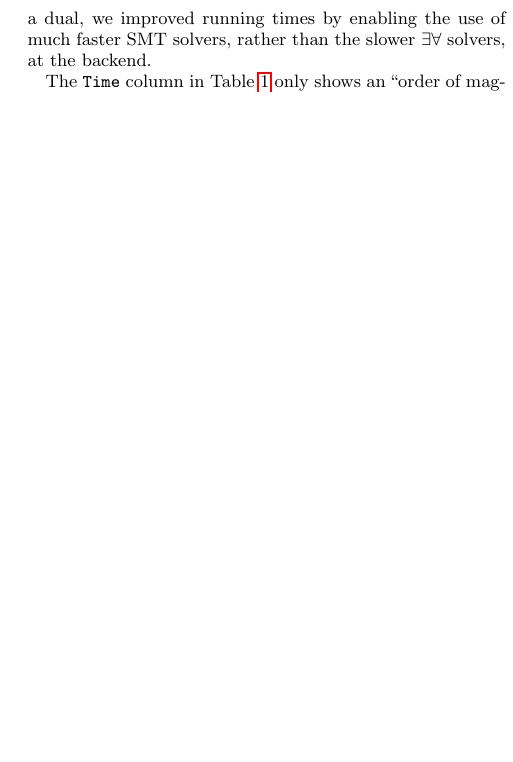
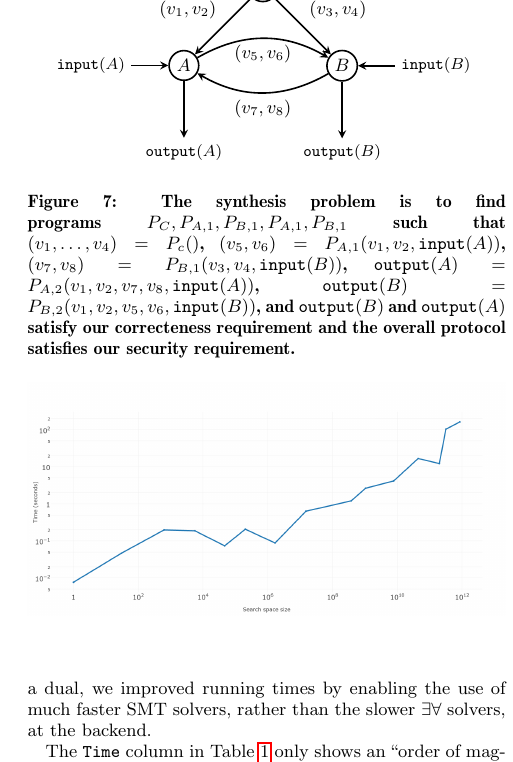
Before and after one commit to adriagascon/synudic, a LaTeX paper (doc/popl17/bsyn.tex): part of one column of page 11 of 12, cut at the place of the change, the shorter picture padded with empty space. Compiled offline with pdfLaTeX.

Commit message:
Added figure describing sketch

```diff
--- a/doc/popl17/bsyn.tex
+++ b/doc/popl17/bsyn.tex
@@ -6,6 +6,12 @@
 \usepackage{hyperref}
 \usepackage{amsmath}
 \usepackage{amssymb}
+\usepackage{tikz}
+\usetikzlibrary{arrows,%
+                shapes,positioning}
+
+\usetikzlibrary{calc}
+
 
 \newtheorem{definition}{Definition}
 \newtheorem{proposition}{Proposition}
@@ -3893,6 +3899,58 @@ quickly generate plausible schemes.
 \input{table}
 
 \subsection{Experimental Results}
+
+\begin{figure}
+\centering
+\begin{tikzpicture}
+  %\useasboundingbox (-1,-1) rectangle (11,11);
+  \tikzset{DataStyle/.style = {draw=black, thick, shape=circle, inner sep=2pt, text=black}}
+  \tikzset{OpStyle/.style = {draw=black, thick, shape=rectangle, inner sep=3pt, text=black}}
+  \tikzset{EdgeStyle/.style   = {thick, ->, >=stealth, shorten <=0pt, shorten >=0pt}}
+  \tikzset{PortEdgeStyle/.style   = {thick, ->, >=stealth, shorten <=0pt, shorten >=0pt}}
+
+
+  \node(1)[DataStyle]{$C$};
+  \node(2)[DataStyle, below left=of 1]{$A$};
+  \node(3)[DataStyle, below right=of 1]{$B$};
+  \node(4)[left=of 2, xshift=10pt]{{\small $\mathtt{input}(A)$}};
+  \node(5)[right=of 3, xshift=-10pt]{{\small$\mathtt{input}(B)$}};
+  \node(6)[below=of 2]{{\small $\mathtt{output}(A)$}};
+  \node(7)[below=of 3]{{\small $\mathtt{output}(B)$}};
+
+     \draw[EdgeStyle](1) to node[above left]{$(v_1, v_2)$} (2);
+     \draw[EdgeStyle](1) to node[above right]{$(v_3, v_4)$} (3);
+     \draw[EdgeStyle, bend left](2) to node[below]{$(v_5, v_6)$} (3);
+     \draw[EdgeStyle, bend left](3) to node[below]{$(v_7, v_8)$} (2);
+      \draw[EdgeStyle](4) to node{} (2);
+      \draw[EdgeStyle](5) to node{} (3);
+      \draw[EdgeStyle](2) to node{} (6);
+      \draw[EdgeStyle](3) to node{} (7);
+
+
+
+ \end{tikzpicture}
+\label{fig:example-topology}
+\caption{The synthesis problem is to find programs
+$P_C, P_{A,1}, P_{B,1}, P_{A,1}, P_{B,1}$ such that
+$(v_1, \ldots, v_4) = P_c()$,
+$(v_5, v_6) = P_{A,1}(v_1, v_2, \mathtt{input}(A))$,
+$(v_7, v_8) = P_{B,1}(v_3, v_4, \mathtt{input}(B))$,
+$\mathtt{output}(A) = P_{A,2}(v_1, v_2, v_7, v_8, \mathtt{input}(A))$,
+$\mathtt{output}(B) = P_{B,2}(v_1, v_2, v_5, v_6, \mathtt{input}(B))$,
+and $\mathtt{output}(B)$ and $\mathtt{output}(A)$
+satisfy our correcteness requirement and the overall
+protocol satisfies our security requirement.
+}
+\end{figure}
+
+\begin{figure}
+\centering
+\includegraphics[width=\columnwidth]{plot-sec-mult-no-labels.png}
+\label{fig:plot-sec-mult}
+\end{figure}
+
+
 Table~\ref{table} presents some statistics on our effort to synthesize
 several different protocols for the above three problems.
 For oblivious tranfer (OT), the approach based on using both primal and dual
```
